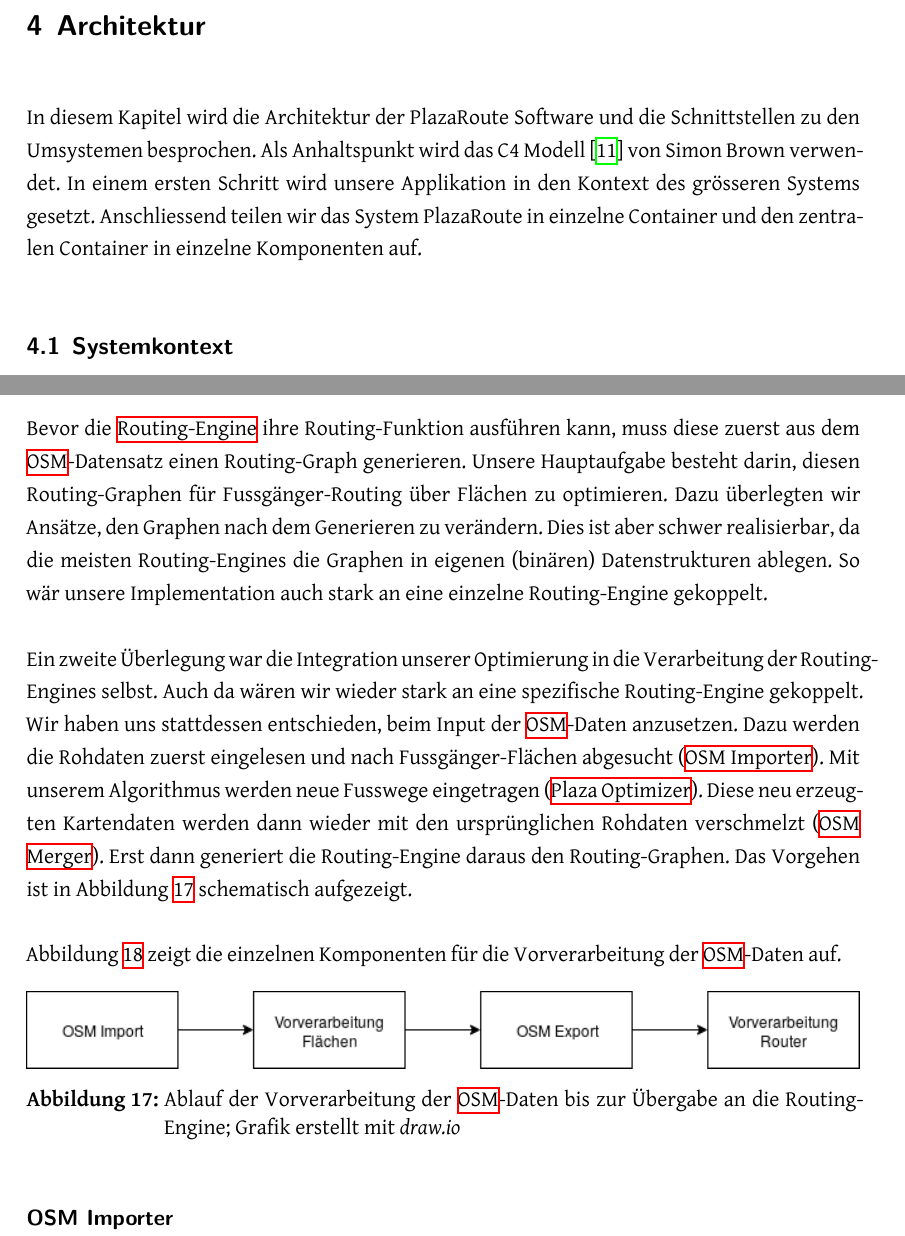
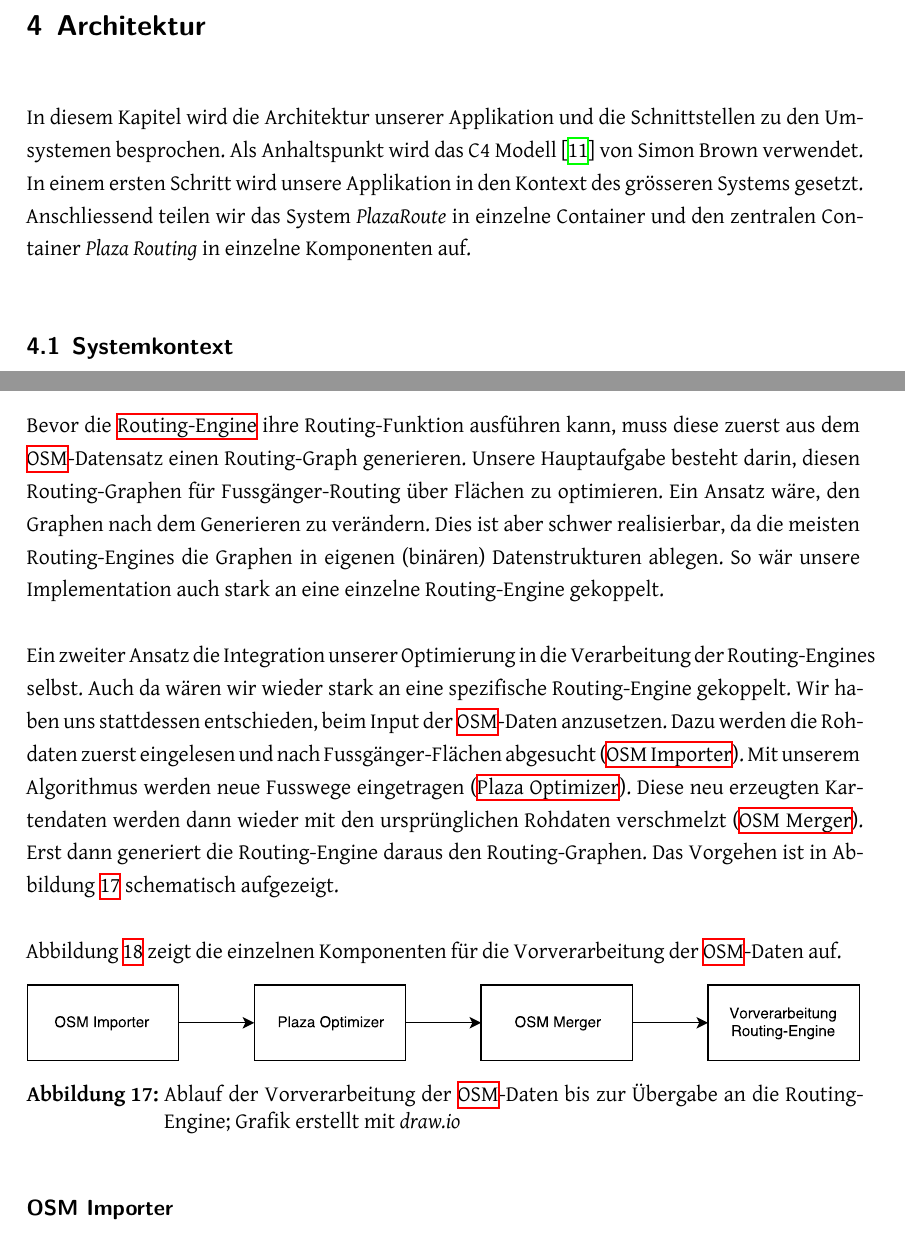
Before and after one commit to PlazaNav/PlazaNav-doc, a LaTeX thesis (index.tex, which reads projectdoc/architektur.tex): two parts of pages 33 and 35 of 53, joined at a grey line, cut so that both start at the same text. Compiled offline with XeLaTeX.

Commit message:
address review comments

```diff
--- a/projectdoc/architektur.tex
+++ b/projectdoc/architektur.tex
@@ -2,7 +2,7 @@
 \section{Architektur}
 \label{sec:Architektur}
 % Vorgehen nach C4 Modell
-In diesem Kapitel wird die Architektur der PlazaRoute Software und die Schnittstellen zu den Umsystemen besprochen. Als Anhaltspunkt wird das C4 Modell \cite{c4model} von Simon Brown verwendet. In einem ersten Schritt wird unsere Applikation in den Kontext des grösseren Systems gesetzt. Anschliessend teilen wir das System PlazaRoute in einzelne Container und den zentralen Container in einzelne Komponenten auf.
+In diesem Kapitel wird die Architektur unserer Applikation und die Schnittstellen zu den Umsystemen besprochen. Als Anhaltspunkt wird das C4 Modell \cite{c4model} von Simon Brown verwendet. In einem ersten Schritt wird unsere Applikation in den Kontext des grösseren Systems gesetzt. Anschliessend teilen wir das System \emph{PlazaRoute} in einzelne Container und den zentralen Container \emph{Plaza Routing} in einzelne Komponenten auf.
 
 \subsection{Systemkontext}
 \label{architektur:Systemkontext}
@@ -43,9 +43,9 @@ Das QGIS-Plugin ist unabhängig vom System PlazaRoute und läuft auf dem Client
 \subsubsection{Plaza Vorverarbeitung}
 \label{architektur:Plaza Vorverarbeitung}
 
-Bevor die \nameref{architektur:Routing-Engine} ihre Routing-Funktion ausführen kann, muss diese zuerst aus dem \ac{OSM}-Datensatz einen Routing-Graph generieren. Unsere Hauptaufgabe besteht darin, diesen Routing-Graphen für Fussgänger-Routing über Flächen zu optimieren. Dazu überlegten wir Ansätze, den Graphen nach dem Generieren zu verändern. Dies ist aber schwer realisierbar, da die meisten Routing-Engines die Graphen in eigenen (binären) Datenstrukturen ablegen. So wär unsere Implementation auch stark an eine einzelne Routing-Engine gekoppelt.
+Bevor die \nameref{architektur:Routing-Engine} ihre Routing-Funktion ausführen kann, muss diese zuerst aus dem \ac{OSM}-Datensatz einen Routing-Graph generieren. Unsere Hauptaufgabe besteht darin, diesen Routing-Graphen für Fussgänger-Routing über Flächen zu optimieren. Ein Ansatz wäre, den Graphen nach dem Generieren zu verändern. Dies ist aber schwer realisierbar, da die meisten Routing-Engines die Graphen in eigenen (binären) Datenstrukturen ablegen. So wär unsere Implementation auch stark an eine einzelne Routing-Engine gekoppelt.
 
-Ein zweite Überlegung war die Integration unserer Optimierung in die Verarbeitung der Routing-Engines selbst. Auch da wären wir wieder stark an eine spezifische Routing-Engine gekoppelt.
+Ein zweiter Ansatz die Integration unserer Optimierung in die Verarbeitung der Routing-Engines selbst. Auch da wären wir wieder stark an eine spezifische Routing-Engine gekoppelt.
 Wir haben uns stattdessen entschieden, beim Input der \ac{OSM}-Daten anzusetzen. Dazu werden die Rohdaten zuerst eingelesen und nach Fussgänger-Flächen abgesucht (\nameref{par:OSM Importer}). Mit unserem Algorithmus werden neue Fusswege eingetragen (\nameref{par:Plaza Optimizer}). Diese neu erzeugten Kartendaten werden dann wieder mit den ursprünglichen Rohdaten verschmelzt (\nameref{par:OSM Merger}). Erst dann generiert die Routing-Engine daraus den Routing-Graphen. Das Vorgehen ist in Abbildung \ref{fig:workflow_vorverarbeitung} schematisch aufgezeigt.
 
 Abbildung \ref{fig:component_diagram_vorverarbeitung} zeigt die einzelnen Komponenten für die Vorverarbeitung der \ac{OSM}-Daten auf.
@@ -53,7 +53,7 @@ Abbildung \ref{fig:component_diagram_vorverarbeitung} zeigt die einzelnen Kompon
 
 \begin{figure}[ht]
     \centering
-    \includegraphics[width=1\linewidth]{projectdoc/img/workflow_vorverarbeitung.png}
+    \includegraphics[width=1\linewidth]{projectdoc/img/workflow_vorverarbeitung.pdf}
     \caption[Ablauf Vorverarbeitung]{Ablauf der Vorverarbeitung der \ac{OSM}-Daten bis zur Übergabe an die Routing-Engine; Grafik erstellt mit \emph{draw.io}}
     \label{fig:workflow_vorverarbeitung}
 \end{figure}
```
Also changed, not shown: projectdoc/img/container_diagram.png, projectdoc/img/workflow_vorverarbeitung.pdf (added), projectdoc/img/workflow_vorverarbeitung.png (deleted), projectdoc/architektur.tex (16 more changed lines), 2 other files.
